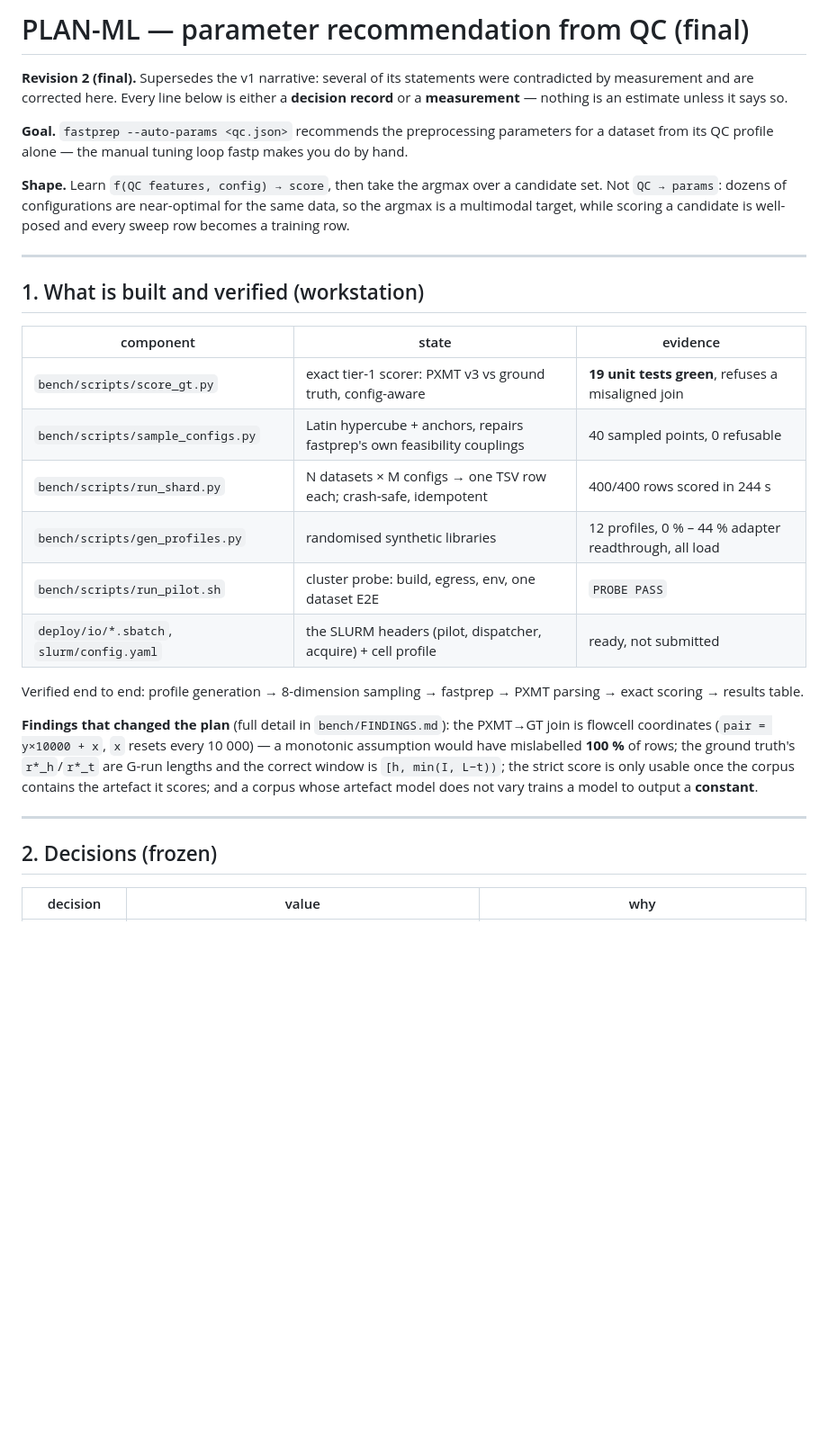
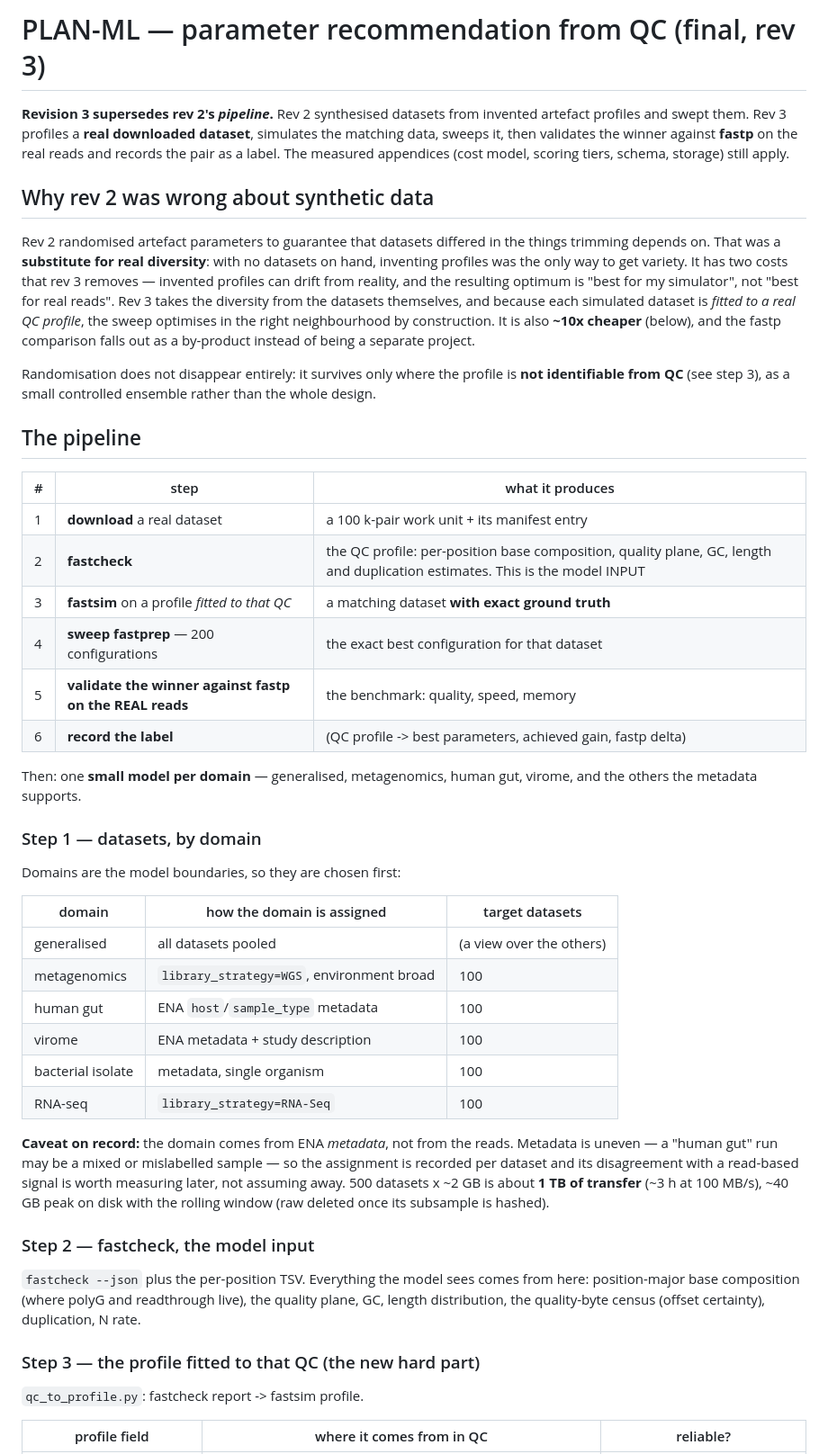
Before and after one commit to RaphaelRibes/FastSuite, a Markdown page: docs/PLAN-ML.md, the part around one of its changes. Shown at 90% size. Rendered like a GitHub page; blank space fills up the shorter version.

```diff
--- a/docs/PLAN-ML.md
+++ b/docs/PLAN-ML.md
@@ -1,46 +1,71 @@
-# PLAN-ML — parameter recommendation from QC (final)
+# PLAN-ML — parameter recommendation from QC (final, rev 3)
 
-**Revision 2 (final).** Supersedes the v1 narrative: several of its statements were
-contradicted by measurement and are corrected here. Every line below is either a
-**decision record** or a **measurement** — nothing is an estimate unless it says
-so.
+**Revision 3 supersedes rev 2's *pipeline*.** Rev 2 synthesised datasets from
+invented artefact profiles and swept them. Rev 3 profiles a **real downloaded
+dataset**, simulates the matching data, sweeps it, then validates the winner
+against **fastp** on the real reads and records the pair as a label. The measured
+appendices (cost model, scoring tiers, schema, storage) still apply.
 
-**Goal.** `fastprep --auto-params <qc.json>` recommends the preprocessing
-parameters for a dataset from its QC profile alone — the manual tuning loop
-fastp makes you do by hand.
+## Why rev 2 was wrong about synthetic data
 
-**Shape.** Learn `f(QC features, config) → score`, then take the argmax over a
-candidate set. Not `QC → params`: dozens of configurations are near-optimal for
-the same data, so the argmax is a multimodal target, while scoring a candidate
-is well-posed and every sweep row becomes a training row.
+Rev 2 randomised artefact parameters to guarantee that datasets differed in the
+things trimming depends on. That was a **substitute for real diversity**: with no
+datasets on hand, inventing profiles was the only way to get variety. It has two
+costs that rev 3 removes — invented profiles can drift from reality, and the
+resulting optimum is "best for my simulator", not "best for real reads". Rev 3
+takes the diversity from the datasets themselves, and because each simulated
+dataset is *fitted to a real QC profile*, the sweep optimises in the right
+neighbourhood by construction. It is also **~10x cheaper** (below), and the fastp
+comparison falls out as a by-product instead of being a separate project.
 
----
+Randomisation does not disappear entirely: it survives only where the profile is
+**not identifiable from QC** (see step 3), as a small controlled ensemble rather
+than the whole design.
 
-## 1. What is built and verified (workstation)
+## The pipeline
 
-| component | state | evidence |
+| # | step | what it produces |
 |---|---|---|
-| `bench/scripts/score_gt.py` | exact tier-1 scorer: PXMT v3 vs ground truth, config-aware | **19 unit tests green**, refuses a misaligned join |
-| `bench/scripts/sample_configs.py` | Latin hypercube + anchors, repairs fastprep's own feasibility couplings | 40 sampled points, 0 refusable |
-| `bench/scripts/run_shard.py` | N datasets × M configs → one TSV row each; crash-safe, idempotent | 400/400 rows scored in 244 s |
-| `bench/scripts/gen_profiles.py` | randomised synthetic libraries | 12 profiles, 0 % – 44 % adapter readthrough, all load |
-| `bench/scripts/run_pilot.sh` | cluster probe: build, egress, env, one dataset E2E | `PROBE PASS` |
-| `deploy/io/*.sbatch`, `slurm/config.yaml` | the SLURM headers (pilot, dispatcher, acquire) + cell profile | ready, not submitted |
+| 1 | **download** a real dataset | a 100 k-pair work unit + its manifest entry |
+| 2 | **fastcheck** | the QC profile: per-position base composition, quality plane, GC, length and duplication estimates. This is the model INPUT |
+| 3 | **fastsim** on a profile *fitted to that QC* | a matching dataset **with exact ground truth** |
+| 4 | **sweep fastprep** — 200 configurations | the exact best configuration for that dataset |
+| 5 | **validate the winner against fastp on the REAL reads** | the benchmark: quality, speed, memory |
+| 6 | **record the label** | (QC profile -> best parameters, achieved gain, fastp delta) |
 
-Verified end to end: profile generation → 8-dimension sampling → fastprep →
-PXMT parsing → exact scoring → results table.
+Then: one **small model per domain** — generalised, metagenomics, human gut,
+virome, and the others the metadata supports.
 
-**Findings that changed the plan** (full detail in `bench/FINDINGS.md`):
-the PXMT→GT join is flowcell coordinates (`pair = y×10000 + x`, `x` resets every
-10 000) — a monotonic assumption would have mislabelled **100 %** of rows; the
-ground truth's `r*_h`/`r*_t` are G-run lengths and the correct window is
-`[h, min(I, L−t))`; the strict score is only usable once the corpus contains the
-artefact it scores; and a corpus whose artefact model does not vary trains a
-model to output a **constant**.
+### Step 1 — datasets, by domain
 
----
+Domains are the model boundaries, so they are chosen first:
 
-## 2. Decisions (frozen)
+| domain | how the domain is assigned | target datasets |
+|---|---|---|
+| generalised | all datasets pooled | (a view over the others) |
+| metagenomics | `library_strategy=WGS`, environment broad | 100 |
+| human gut | ENA `host`/`sample_type` metadata | 100 |
+| virome | ENA metadata + study description | 100 |
+| bacterial isolate | metadata, single organism | 100 |
+| RNA-seq | `library_strategy=RNA-Seq` | 100 |
 
-| decision | value | why |
+**Caveat on record:** the domain comes from ENA *metadata*, not from the reads.
+Metadata is uneven — a "human gut" run may be a mixed or mislabelled sample — so
+the assignment is recorded per dataset and its disagreement with a read-based
+signal is worth measuring later, not assuming away. 500 datasets x ~2 GB is about
+**1 TB of transfer** (~3 h at 100 MB/s), ~40 GB peak on disk with the rolling
+window (raw deleted once its subsample is hashed).
+
+### Step 2 — fastcheck, the model input
+
+`fastcheck --json` plus the per-position TSV. Everything the model sees comes from
+here: position-major base composition (where polyG and readthrough live), the
+quality plane, GC, length distribution, the quality-byte census (offset
+certainty), duplication, N rate.
+
+### Step 3 — the profile fitted to that QC (the new hard part)
+
+`qc_to_profile.py`: fastcheck report -> fastsim profile.
+
+| profile field | where it comes from in QC | reliable? |
 |---|---|---|
```
Also changed, not shown: other parts of docs/PLAN-ML.md (+91 -40 lines).
